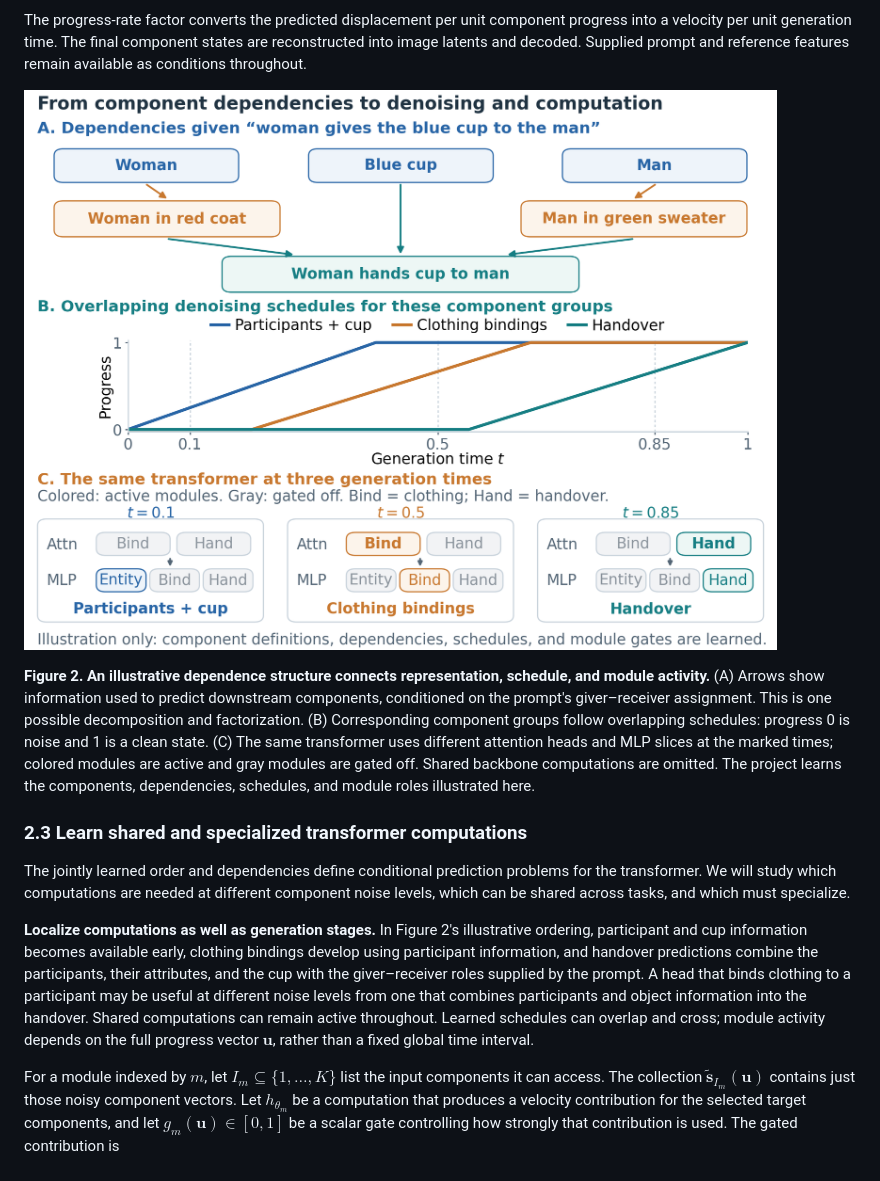
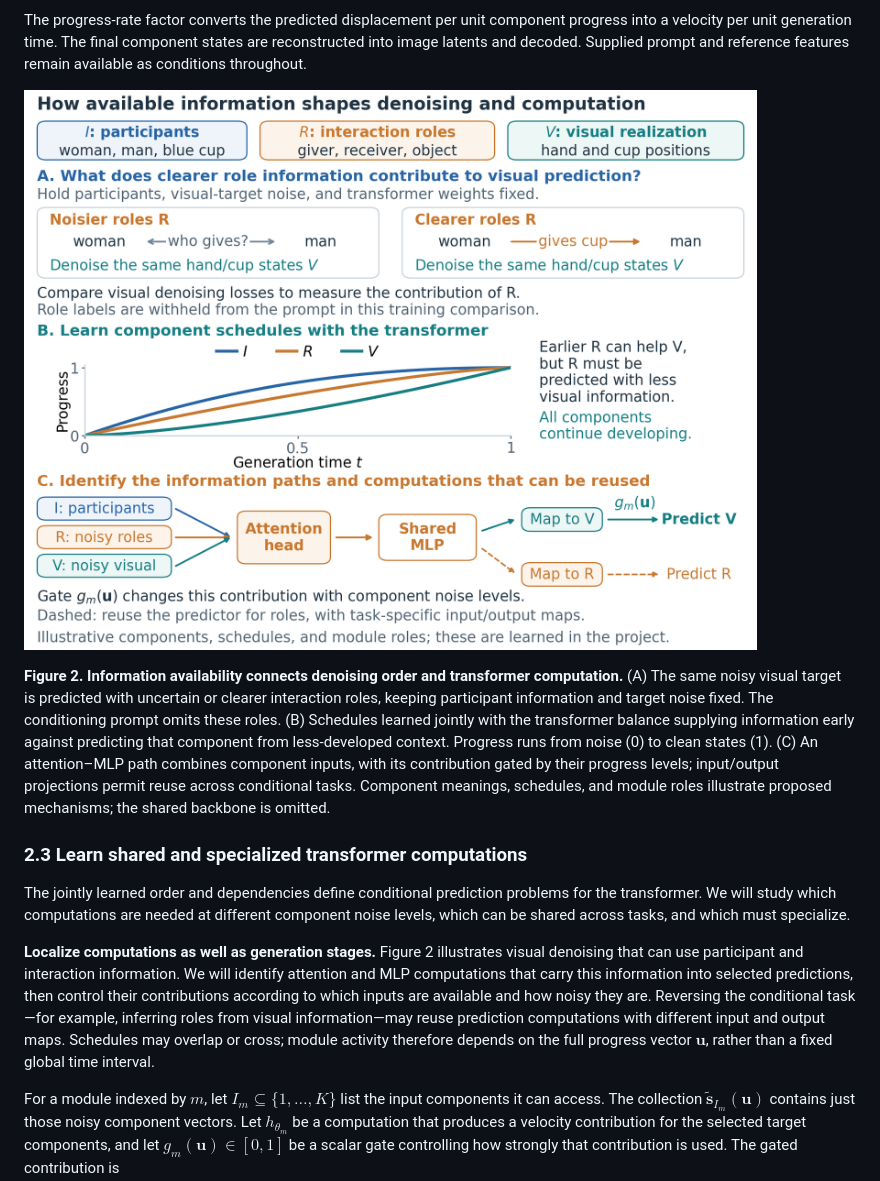
Before and after one commit to chengxiang/sonyproposal, a Markdown page: proposal_draft.md, the part around one of its changes. Rendered like a GitHub page; pictures changed too: figures/fig2_recovery_schedule.png.

```diff
--- a/proposal_draft.md
+++ b/proposal_draft.md
@@ -136,11 +136,11 @@ The progress-rate factor converts the predicted displacement per unit component
 
-**Figure 2. An illustrative dependence structure connects representation, schedule, and module activity.** (A) Arrows show information used to predict downstream components, conditioned on the prompt's giver–receiver assignment. This is one possible decomposition and factorization. (B) Corresponding component groups follow overlapping schedules: progress 0 is noise and 1 is a clean state. (C) The same transformer uses different attention heads and MLP slices at the marked times; colored modules are active and gray modules are gated off. Shared backbone computations are omitted. The project learns the components, dependencies, schedules, and module roles illustrated here.
+**Figure 2. Information availability connects denoising order and transformer computation.** (A) The same noisy visual target is predicted with uncertain or clearer interaction roles, keeping participant information and target noise fixed. The conditioning prompt omits these roles. (B) Schedules learned jointly with the transformer balance supplying information early against predicting that component from less-developed context. Progress runs from noise (0) to clean states (1). (C) An attention–MLP path combines component inputs, with its contribution gated by their progress levels; input/output projections permit reuse across conditional tasks. Component meanings, schedules, and module roles illustrate proposed mechanisms; the shared backbone is omitted.
 
 ### 2.3 Learn shared and specialized transformer computations
 
 The jointly learned order and dependencies define conditional prediction problems for the transformer. We will study which computations are needed at different component noise levels, which can be shared across tasks, and which must specialize.
 
-**Localize computations as well as generation stages.** In Figure 2's illustrative ordering, participant and cup information becomes available early, clothing bindings develop using participant information, and handover predictions combine the participants, their attributes, and the cup with the giver–receiver roles supplied by the prompt. A head that binds clothing to a participant may be useful at different noise levels from one that combines participants and object information into the handover. Shared computations can remain active throughout. Learned schedules can overlap and cross; module activity depends on the full progress vector $\mathbf u$, rather than a fixed global time interval.
+**Localize computations as well as generation stages.** Figure 2 illustrates visual denoising that can use participant and interaction information. We will identify attention and MLP computations that carry this information into selected predictions, then control their contributions according to which inputs are available and how noisy they are. Reversing the conditional task—for example, inferring roles from visual information—may reuse prediction computations with different input and output maps. Schedules may overlap or cross; module activity therefore depends on the full progress vector $\mathbf u$, rather than a fixed global time interval.
 
 For a module indexed by $m$, let $I_m\subseteq\{1,\ldots,K\}$ list the input components it can access. The collection $\widetilde{\mathbf s}_{I_m}(\mathbf u)$ contains just those noisy component vectors. Let $h_{\theta_m}$ be a computation that produces a velocity contribution for the selected target components, and let $g_m(\mathbf u)\in[0,1]$ be a scalar gate controlling how strongly that contribution is used. The gated contribution is
 
```
Also changed, not shown: other parts of proposal_draft.md (+1 -1 lines), figures/README.md (+3 -3 lines), 4 other files.
